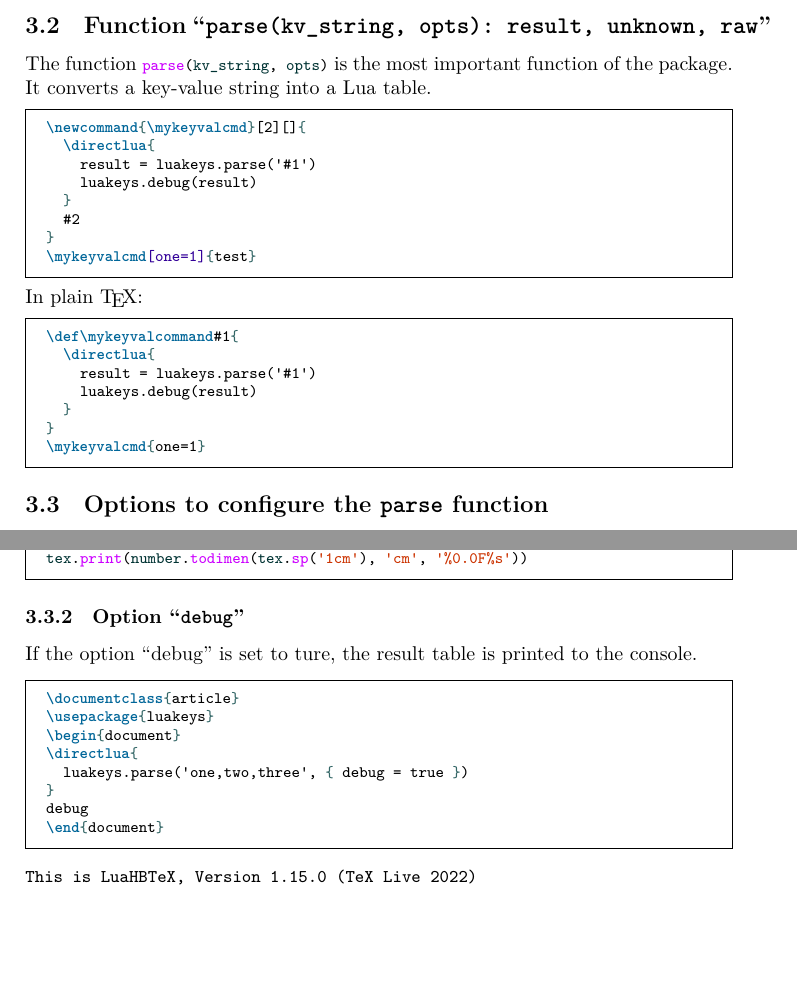
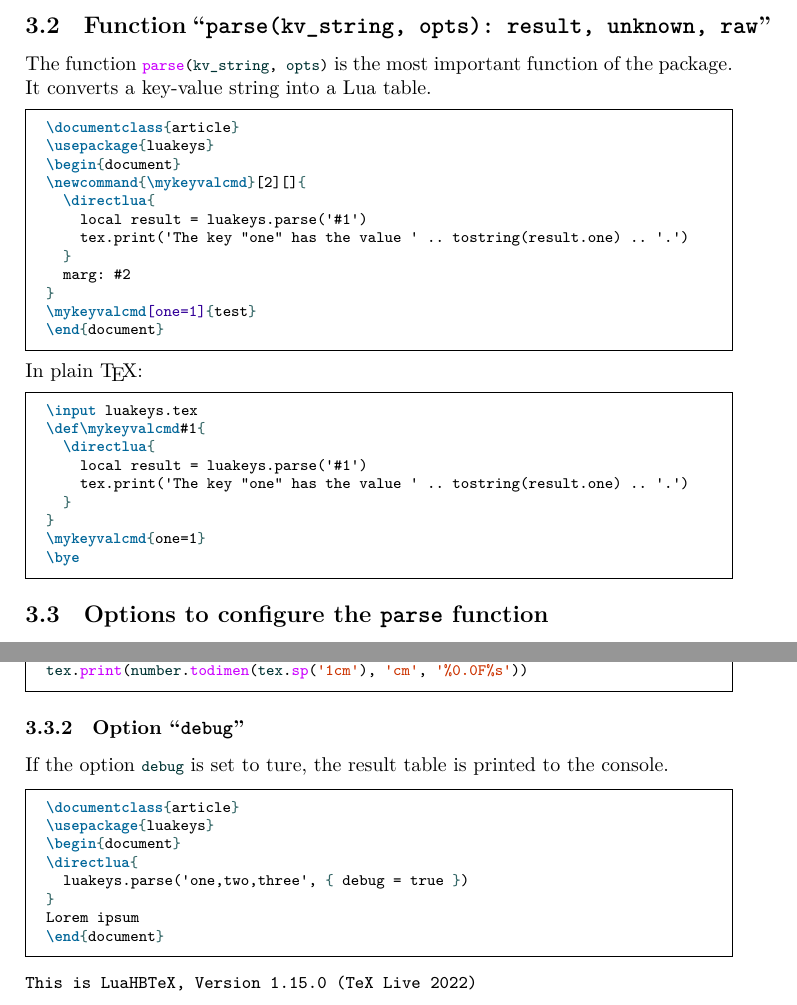
Before and after one commit to Josef-Friedrich/luakeys, a LaTeX document (luakeys-doc.tex): two parts of pages 6 and 8 of 53, joined at a grey line, cut so that both start at the same text, the shorter picture padded with empty space. Compiled offline with LuaLaTeX.

Commit message:
Test all tex examples

```diff
--- a/luakeys-doc.tex
+++ b/luakeys-doc.tex
@@ -261,32 +261,17 @@ raw}”}
 % Die Function parse ist die wichtigste Funktion des Pakets.
 The function \lua{parse(kv_string, opts)} is the most important function
 of the package.
+%
+%
 % Sie konvertiert eine Schlüssel-Wert-Zeichenkette in eine Lua Tabelle.
 It converts a key-value string into a Lua table.
 
-\begin{minted}{latex}
-\newcommand{\mykeyvalcmd}[2][]{
-  \directlua{
-    result = luakeys.parse('#1')
-    luakeys.debug(result)
-  }
-  #2
-}
-\mykeyvalcmd[one=1]{test}
-\end{minted}
+\InputLatex{functions/parse/tex-latex.tex}
 
 \noindent
 In plain \TeX:
 
-\begin{minted}{latex}
-\def\mykeyvalcommand#1{
-  \directlua{
-    result = luakeys.parse('#1')
-    luakeys.debug(result)
-  }
-}
-\mykeyvalcmd{one=1}
-\end{minted}
+\InputLatex{functions/parse/tex-plain.tex}
 
 \subsection{Options to configure the \texttt{parse} function}
 
@@ -345,19 +330,12 @@ tex.print(number.todimen(tex.sp('1cm'), 'cm', '%0.0F%s'))
 
 \subsubsection{Option “\texttt{debug}”}
 
-If the option “debug” is set to ture, the result table is printed to the
-console.
-
-\begin{minted}{latex}
-\documentclass{article}
-\usepackage{luakeys}
-\begin{document}
-\directlua{
-  luakeys.parse('one,two,three', { debug = true })
-}
-debug
-\end{document}
-\end{minted}
+% Wenn die Option \lua{debug} auf true gesetzt ist, wird die
+% Ergebnistabelle in der Konsole ausgegeben.
+If the option \lua{debug} is set to ture, the result table is printed to
+the console.
+
+\InputLatex{opts/debug-latex.tex}
 
 \begin{verbatim}
 This is LuaHBTeX, Version 1.15.0 (TeX Live 2022)
```
Also changed, not shown: examples/extend-includegraphics/extend-keys.lua (+0 -1 lines), examples/functions/parse/tex-latex.tex (added, +12 -0 lines), examples/functions/parse/tex-plain.tex (added, +9 -0 lines), examples/opts/debug-latex.tex (added, +8 -0 lines), Makefile, examples/class-options/use-test-class-latex.tex (renamed from examples/class-options/use-test-class.tex), examples/extend-includegraphics/extend-keys-latex.tex (renamed from examples/extend-includegraphics/extend-keys.tex), examples/loading/tex-latex.tex (renamed from examples/loading/latex.tex), examples/loading/tex-plain.tex (renamed from examples/loading/tex.tex), examples/luakeysdebug/boolean-latex.tex (renamed from examples/luakeysdebug/boolean.tex), examples/luakeysdebug/dimension/all-latex.tex (renamed from examples/luakeysdebug/dimension/all.tex), examples/luakeysdebug/dimension/notations-latex.tex (renamed from examples/luakeysdebug/dimension/notations.tex), examples/luakeysdebug/naked-keys-latex.tex (renamed from examples/luakeysdebug/naked-keys.tex), examples/luakeysdebug/number-latex.tex (renamed from examples/luakeysdebug/number.tex), 1 more files.
